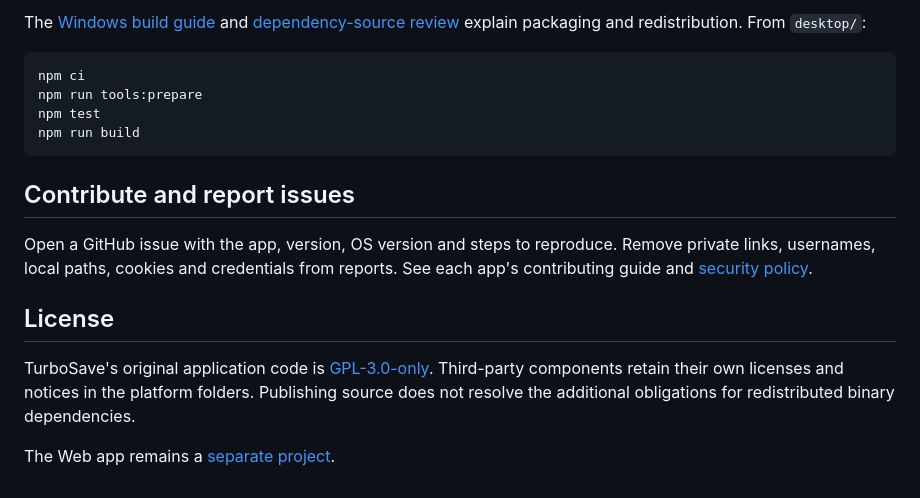
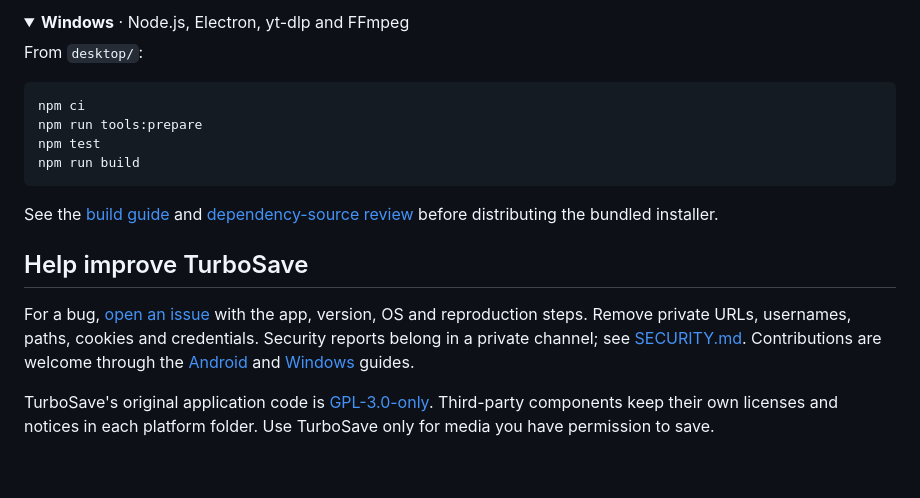
Before and after one commit to chanthupaa/TurboSave, a Markdown page: README.md, the part around one of its changes. Drawn GitHub-style; folded sections open.

````diff
--- a/README.md
+++ b/README.md
@@ -38,5 +56,8 @@ The APK build requires local signing configuration that is not in this repositor
 
-The [Windows build guide](desktop/BUILD_GUIDE.md) and [dependency-source review](desktop/DEPENDENCY_SOURCES.md) explain packaging and redistribution. From `desktop/`:
+<details>
+<summary><strong>Windows</strong> · Node.js, Electron, yt-dlp and FFmpeg</summary>
+
+From `desktop/`:
 
 ```powershell
 npm ci
@@ -45,12 +66,12 @@ npm test
 npm run build
 ```
 
-## Contribute and report issues
+See the [build guide](desktop/BUILD_GUIDE.md) and [dependency-source review](desktop/DEPENDENCY_SOURCES.md) before distributing the bundled installer.
 
-Open a GitHub issue with the app, version, OS version and steps to reproduce. Remove private links, usernames, local paths, cookies and credentials from reports. See each app's contributing guide and [security policy](SECURITY.md).
+</details>
 
-## License
+## Help improve TurboSave
 
-TurboSave's original application code is [GPL-3.0-only](LICENSE). Third-party components retain their own licenses and notices in the platform folders. Publishing source does not resolve the additional obligations for redistributed binary dependencies.
+For a bug, [open an issue](https://github.com/chanthupaa/TurboSave/issues) with the app, version, OS and reproduction steps. Remove private URLs, usernames, paths, cookies and credentials. Security reports belong in a private channel; see [SECURITY.md](SECURITY.md). Contributions are welcome through the [Android](android/CONTRIBUTING.md) and [Windows](desktop/CONTRIBUTING.md) guides.
 
-The Web app remains a [separate project](https://github.com/chanthupaa/turbosave-web).
+TurboSave's original application code is [GPL-3.0-only](LICENSE). Third-party components keep their own licenses and notices in each platform folder. Use TurboSave only for media you have permission to save.
````
Also changed, not shown: other parts of README.md (+36 -18 lines), docs/images/android-source-ui.png (added), docs/images/windows-source-ui.png (added).
